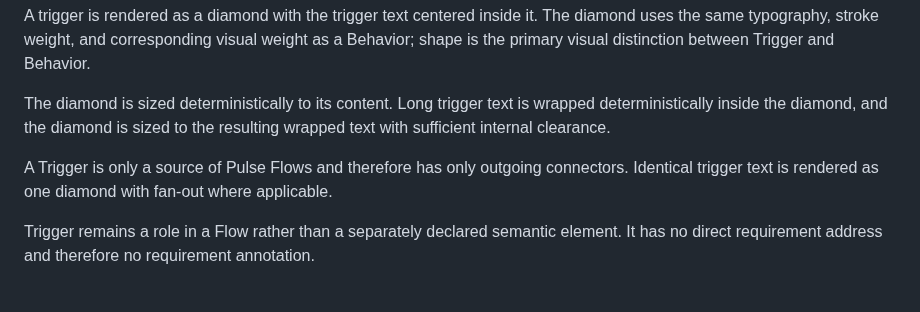
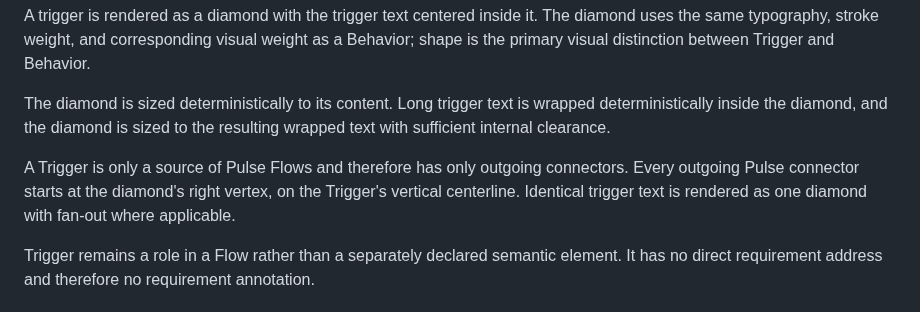
Before and after one commit to cpu-model/devmodel, a Markdown page: CPU/PROCESS/CPU-Visual-Language-v2.md, the part around the change. Drawn GitHub-style.

Commit message:
Define Pulse trigger vertex attachment

```diff
--- a/CPU/PROCESS/CPU-Visual-Language-v2.md
+++ b/CPU/PROCESS/CPU-Visual-Language-v2.md
@@ -148,7 +148,7 @@ A trigger is rendered as a diamond with the trigger text centered inside it. The
 
 The diamond is sized deterministically to its content. Long trigger text is wrapped deterministically inside the diamond, and the diamond is sized to the resulting wrapped text with sufficient internal clearance.
 
-A Trigger is only a source of Pulse Flows and therefore has only outgoing connectors. Identical trigger text is rendered as one diamond with fan-out where applicable.
+A Trigger is only a source of Pulse Flows and therefore has only outgoing connectors. Every outgoing Pulse connector starts at the diamond's right vertex, on the Trigger's vertical centerline. Identical trigger text is rendered as one diamond with fan-out where applicable.
 
 Trigger remains a role in a Flow rather than a separately declared semantic element. It has no direct requirement address and therefore no requirement annotation.
 
```
